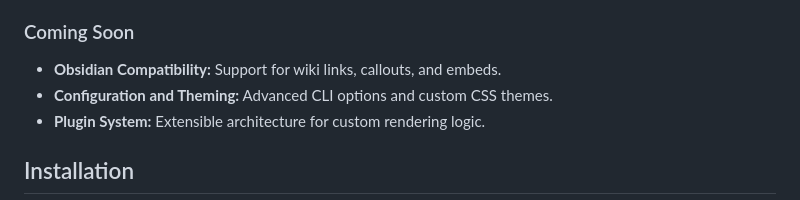
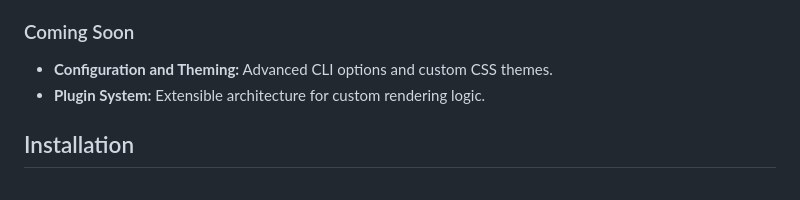
Before and after one commit to amitdevx/md2pdf, a Markdown page: README.md, the part around one of its changes. Drawn GitHub-style.

Commit message:
docs: update README for v0.4.0 release
Adds Obsidian compatibility features and updates the version headers.

```diff
--- a/README.md
+++ b/README.md
@@ -35,7 +36,6 @@ For detailed release notes and changelogs, please visit the [GitHub Releases](ht
 - **Headers, Footers & Page Breaks:** Inject custom HTML headers/footers with dynamic page numbers and control pagination manually or automatically.
 
 ### Coming Soon
-- **Obsidian Compatibility:** Support for wiki links, callouts, and embeds.
 - **Configuration and Theming:** Advanced CLI options and custom CSS themes.
 - **Plugin System:** Extensible architecture for custom rendering logic.
 
```
Also changed, not shown: other parts of README.md (+2 -1 lines).
